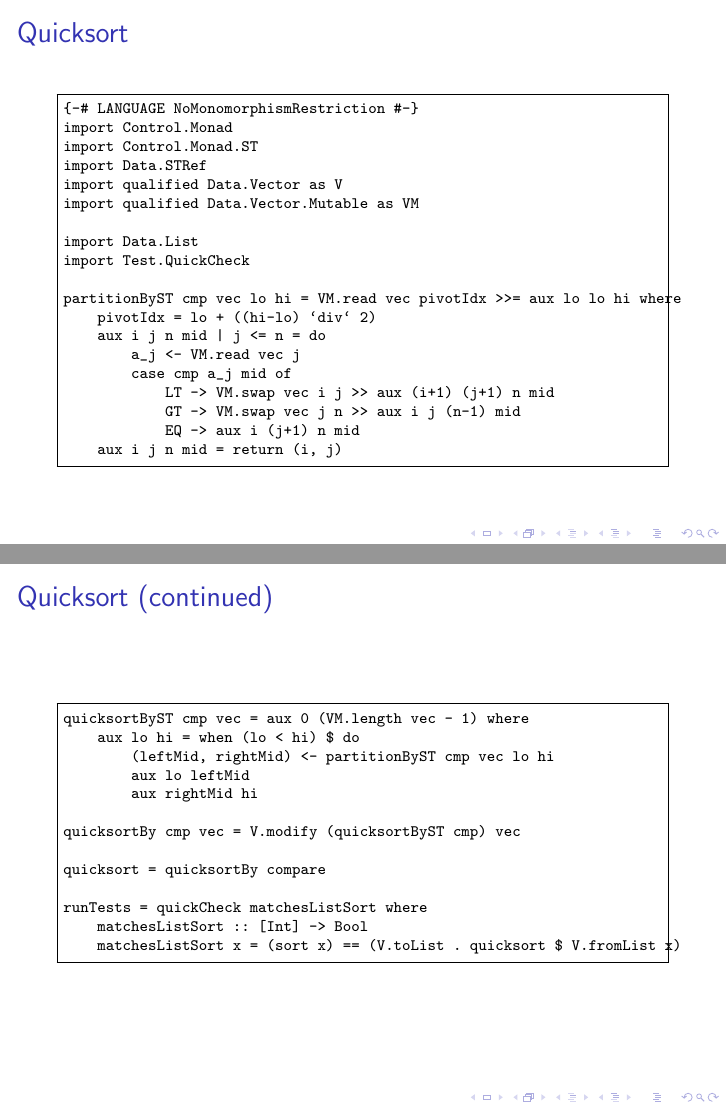
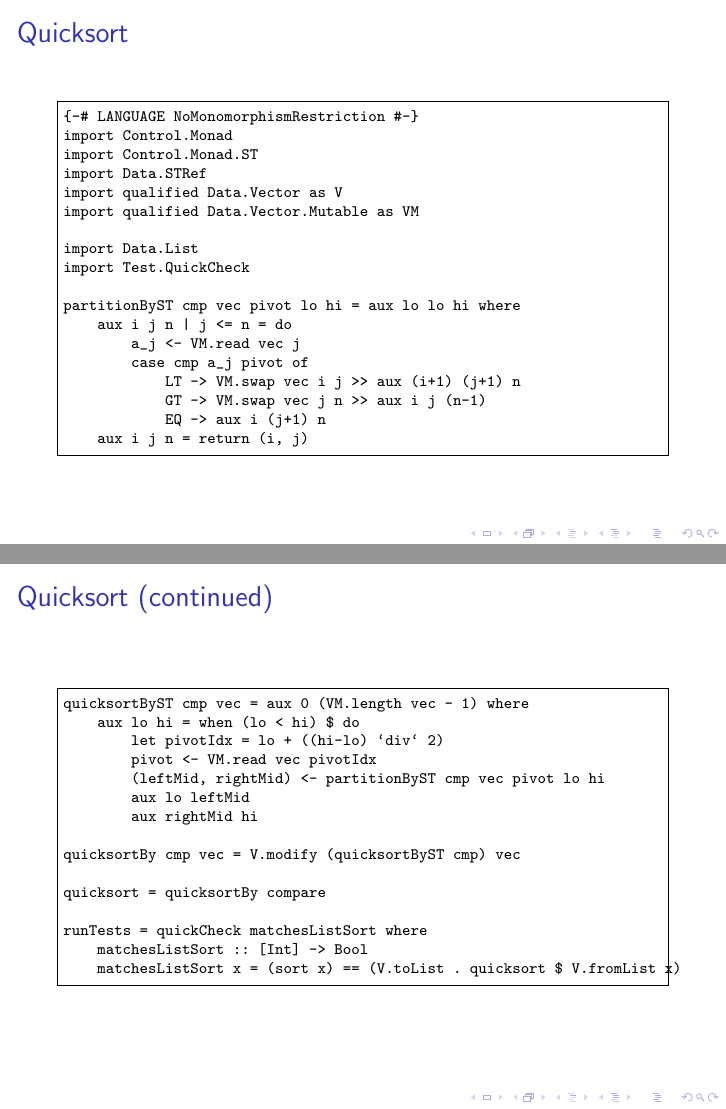
Before and after one commit to aweinstock314/haskell-stuff, LaTeX slides (RCOS_presentation_2015_03_06/RCOS_haskell_lecture_weinsa_2015_03_06.tex): pages 16 and 17 of 19, joined at a grey line. Compiled offline with pdfLaTeX.

Commit message:
Slightly refined the quicksort example. Renamed the RCOS presentation to its expected presentation date (since there wasn't time in the schedule to present it when ordinarily planned).

```diff
--- a/RCOS_presentation_2015_02_27/RCOS_haskell_lecture_weinsa_2015_02_27.tex
+++ b/RCOS_presentation_2015_03_06/RCOS_haskell_lecture_weinsa_2015_03_06.tex
@@ -1,6 +1,6 @@
 \documentclass{beamer}
 \title{Introduction to Functional Programming with Haskell - RCOS Presentation}
-\date{February 27, 2015}
+\date{March 6, 2015}
 \author{Avi Weinstock}
 %\usepackage{listings}
 %\lstset{language=Haskell}
@@ -326,15 +326,14 @@ import qualified Data.Vector.Mutable as VM
 import Data.List
 import Test.QuickCheck
 
-partitionByST cmp vec lo hi = VM.read vec pivotIdx >>= aux lo lo hi where
-    pivotIdx = lo + ((hi-lo) `div` 2)
-    aux i j n mid | j <= n = do
+partitionByST cmp vec pivot lo hi = aux lo lo hi where
+    aux i j n | j <= n = do
         a_j <- VM.read vec j
-        case cmp a_j mid of
-            LT -> VM.swap vec i j >> aux (i+1) (j+1) n mid
-            GT -> VM.swap vec j n >> aux i j (n-1) mid
-            EQ -> aux i (j+1) n mid
-    aux i j n mid = return (i, j)
+        case cmp a_j pivot of
+            LT -> VM.swap vec i j >> aux (i+1) (j+1) n
+            GT -> VM.swap vec j n >> aux i j (n-1)
+            EQ -> aux i (j+1) n
+    aux i j n = return (i, j)
 \end{Verbatim}
 \end{frame}
 
@@ -343,7 +342,9 @@ partitionByST cmp vec lo hi = VM.read vec pivotIdx >>= aux lo lo hi where
 \begin{Verbatim}[frame=single, fontsize=\scriptsize]
 quicksortByST cmp vec = aux 0 (VM.length vec - 1) where
     aux lo hi = when (lo < hi) $ do
-        (leftMid, rightMid) <- partitionByST cmp vec lo hi
+        let pivotIdx = lo + ((hi-lo) `div` 2)
+        pivot <- VM.read vec pivotIdx
+        (leftMid, rightMid) <- partitionByST cmp vec pivot lo hi
         aux lo leftMid
         aux rightMid hi
 
```
Also changed, not shown: RCOS_presentation_2015_02_27/RCOS_haskell_lecture_weinsa_2015_02_27.pdf (deleted), RCOS_presentation_2015_03_06/RCOS_haskell_lecture_weinsa_2015_03_06.pdf (added), RCOS_presentation_2015_03_06/haskell_lecture_numberslide_ghci.png (renamed from RCOS_presentation_2015_02_27/haskell_lecture_numberslide_ghci.png), RCOS_presentation_2015_03_06/haskell_lecture_numberslide_ghci1.png (renamed from RCOS_presentation_2015_02_27/haskell_lecture_numberslide_ghci1.png), RCOS_presentation_2015_03_06/haskell_lecture_numberslide_ghci1_cropped.png (renamed from RCOS_presentation_2015_02_27/haskell_lecture_numberslide_ghci1_cropped.png), 3 other files.
